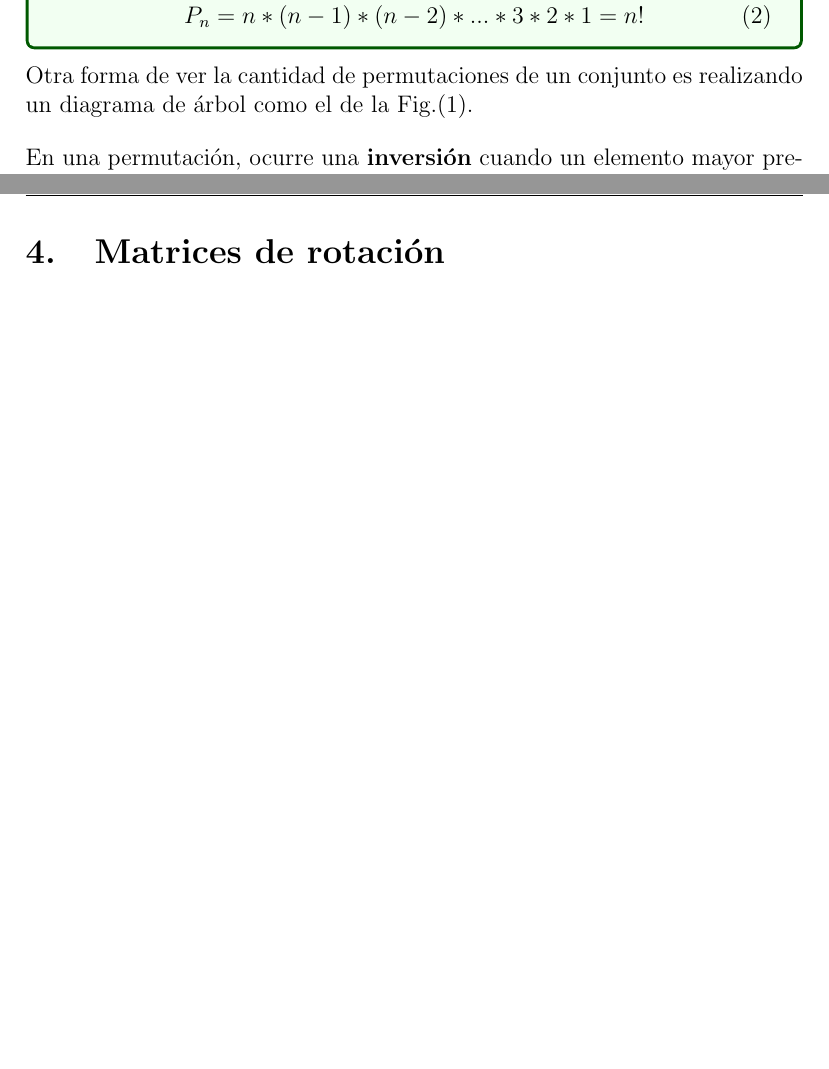
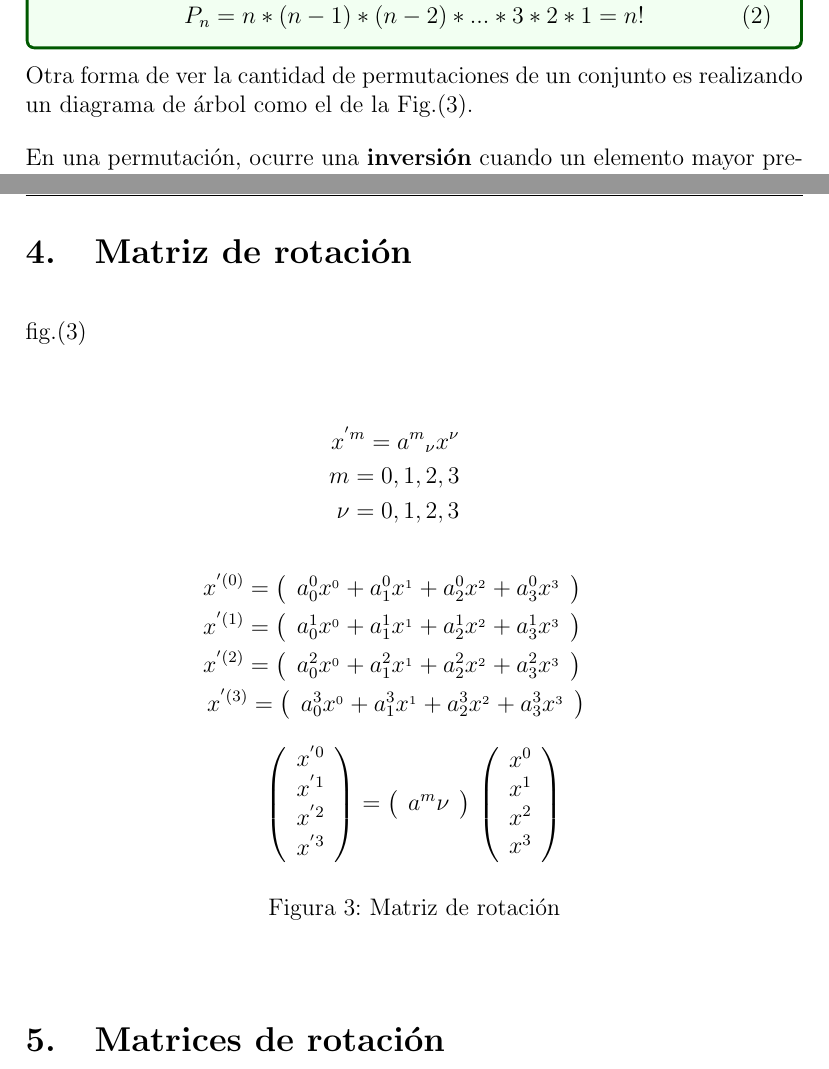
Before and after one commit to MaritzaB/random_processes_inference, a LaTeX document (reports/probability_random_processes_and_inference.tex, which reads reports/sections/rotation_matrix.tex): two parts of pages 4 and 18 of 21 before the commit and two parts of pages 4 and 18 of 22 after it, joined at a grey line, cut so that both start at the same text, the shorter picture padded with empty space. Compiled offline with pdfLaTeX.

Commit message:
💫📝 Update report

```diff
--- /dev/null
+++ b/reports/sections/rotation_matrix.tex
@@ -0,0 +1,55 @@
+\section{Matriz de rotaci\'on}
+
+fig.(\ref{permutaciones_tree})\\
+\begin{figure}[h]
+		\begin{eqnarray*}
+			x^{'m} = a^{m}\hfill_{\nu} x^{\nu}\\
+			m = 0,1,2,3\\
+			\nu = 0,1,2,3
+		\end{eqnarray*}
+		\begin{eqnarray*}
+			x^{'(0)} =
+			\left( {\begin{array}{cc}
+					a^{0} _0 x^{_0} + a^{0} _1 x^{_1} + a^{0} _2 x^{_2} + a^{0} _3 x^{_3}\\
+			\end{array} } \right)\\
+		x^{'(1)} =
+		\left( {\begin{array}{cc}
+				a^{1} _0 x^{_0} + a^{1} _1 x^{_1} + a^{1} _2 x^{_2} + a^{1} _3 x^{_3}\\
+		\end{array} } \right)\\
+		x^{'(2)} =
+		\left( {\begin{array}{cc}
+				a^{2} _0 x^{_0} + a^{2} _1 x^{_1} + a^{2} _2 x^{_2} + a^{2} _3 x^{_3}\\
+		\end{array} } \right)\\
+		x^{'(3)} =
+		\left( {\begin{array}{cc}
+				a^{3} _0 x^{_0} + a^{3} _1 x^{_1} + a^{3} _2 x^{_2} + a^{3} _3 x^{_3}\\
+		\end{array} } \right)
+		\end{eqnarray*}
+		\begin{equation*}
+			\left(
+			\begin{array}{ccc}
+				x^{'0}\\
+				x^{'1}\\
+				x^{'2}\\
+				x^{'3}\\
+			\end{array}
+			\right)
+			=
+			\left(
+			\begin{array}{c}
+				a^{m}\nu
+			\end{array}
+			\right)
+			{}
+			\left(
+			\begin{array}{ccc}
+				x^{0}\\
+				x^{1}\\
+				x^{2}\\
+				x^{3}\\
+			\end{array}
+			\right)
+		\end{equation*}
+	\caption{Matriz de rotaci\'on}
+	\label{permutaciones_tree}
+\end{figure}
```
Also changed, not shown: reports/probability_random_processes_and_inference.tex (+2 -0 lines), reports/sections/matrixB.tex (deleted, +0 -69 lines).
